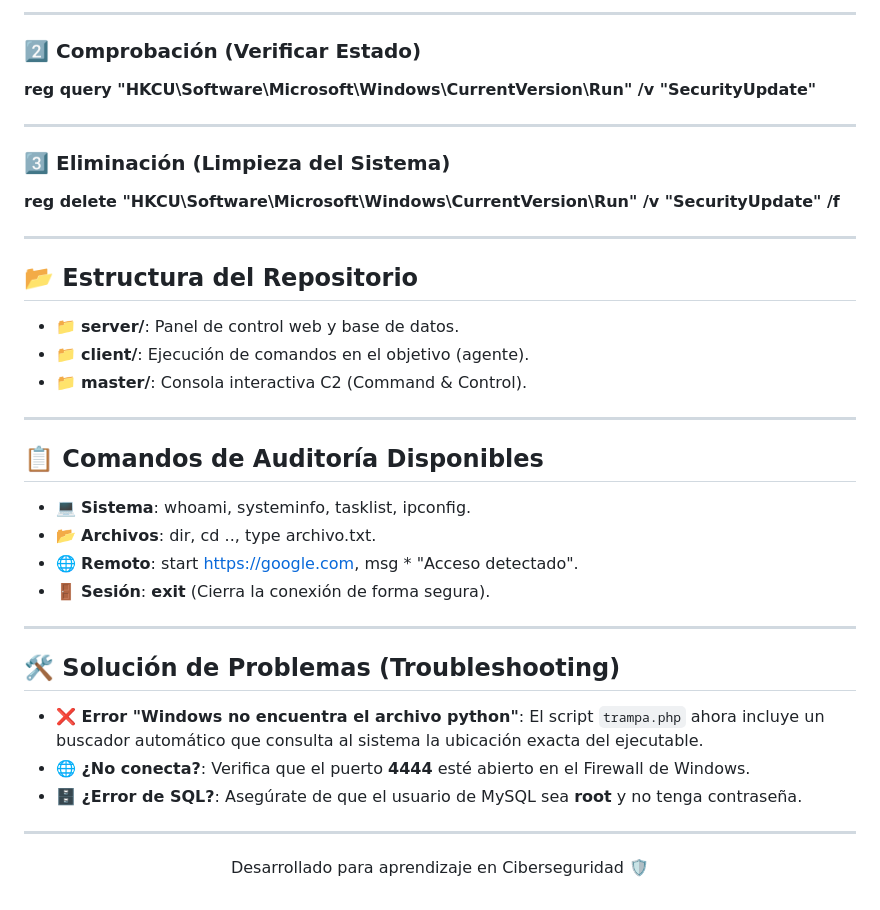
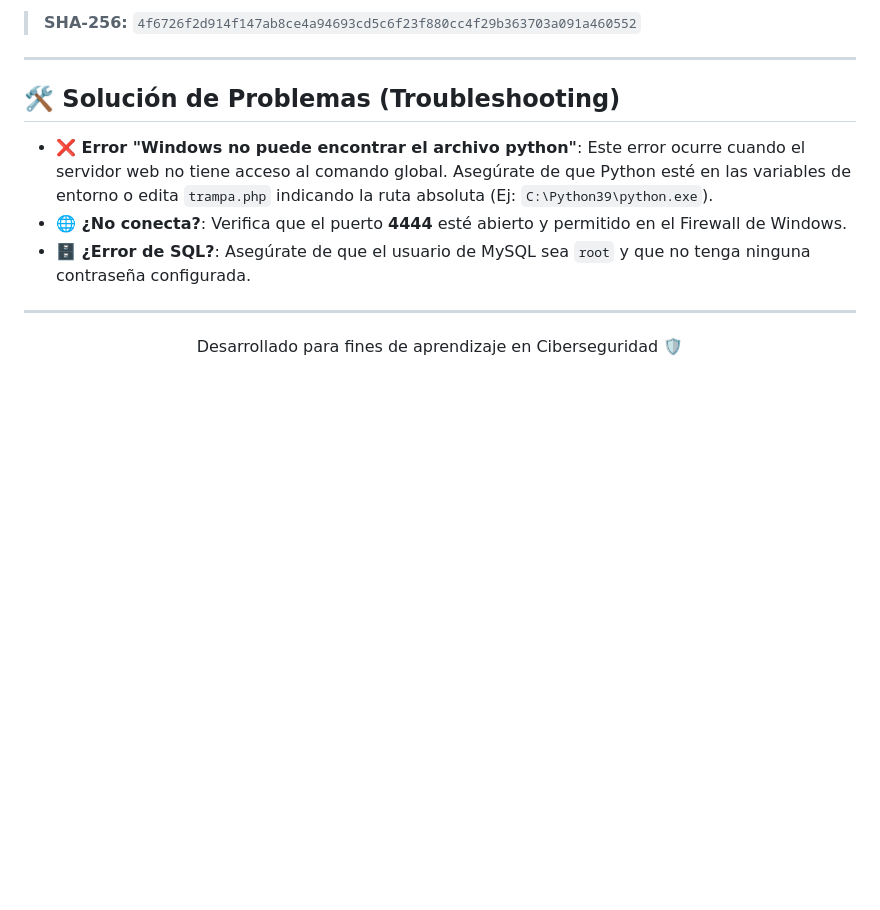
Before and after one commit to xalexlopez00/Offensive-Research, a Markdown page: Persistence-PoCs/Network-Shield-System/readme.md, the part around one of its changes. Drawn GitHub-style; blank space fills up the shorter version.

```diff
--- a/Persistence-PoCs/Network-Shield-System/readme.md
+++ b/Persistence-PoCs/Network-Shield-System/readme.md
@@ -66,38 +67,13 @@ Ejecuta el script en el equipo objetivo para iniciar la conexión:
 
----
-
-### 2️⃣ Comprobación (Verificar Estado)
-**reg query "HKCU\Software\Microsoft\Windows\CurrentVersion\Run" /v "SecurityUpdate"**
-
----
-
-### 3️⃣ Eliminación (Limpieza del Sistema)
-**reg delete "HKCU\Software\Microsoft\Windows\CurrentVersion\Run" /v "SecurityUpdate" /f**
-
----
-
-## 📂 Estructura del Repositorio
-
-* 📁 **server/**: Panel de control web y base de datos.
-* 📁 **client/**: Ejecución de comandos en el objetivo (agente).
-* 📁 **master/**: Consola interactiva C2 (Command & Control).
-
----
-
-## 📋 Comandos de Auditoría Disponibles
-
-* 💻 **Sistema**: whoami, systeminfo, tasklist, ipconfig.
-* 📂 **Archivos**: dir, cd .., type archivo.txt.
-* 🌐 **Remoto**: start https://google.com, msg * "Acceso detectado".
-* 🚪 **Sesión**: **exit** (Cierra la conexión de forma segura).
+> **SHA-256:** `4f6726f2d914f147ab8ce4a94693cd5c6f23f880cc4f29b363703a091a460552`
 
 ---
 
 ## 🛠️ Solución de Problemas (Troubleshooting)
 
-* **❌ Error "Windows no encuentra el archivo python"**: El script `trampa.php` ahora incluye un buscador automático que consulta al sistema la ubicación exacta del ejecutable.
-* **🌐 ¿No conecta?**: Verifica que el puerto **4444** esté abierto en el Firewall de Windows.
-* **🗄️ ¿Error de SQL?**: Asegúrate de que el usuario de MySQL sea **root** y no tenga contraseña.
+* **❌ Error "Windows no puede encontrar el archivo python"**: Este error ocurre cuando el servidor web no tiene acceso al comando global. Asegúrate de que Python esté en las variables de entorno o edita `trampa.php` indicando la ruta absoluta (Ej: `C:\Python39\python.exe`).
+* **🌐 ¿No conecta?**: Verifica que el puerto **4444** esté abierto y permitido en el Firewall de Windows.
+* **🗄️ ¿Error de SQL?**: Asegúrate de que el usuario de MySQL sea `root` y que no tenga ninguna contraseña configurada.
 
 ---
-<p align="center">Desarrollado para aprendizaje en Ciberseguridad 🛡️</p>
+<p align="center">Desarrollado para fines de aprendizaje en Ciberseguridad 🛡️</p>
```
Also changed, not shown: other parts of Persistence-PoCs/Network-Shield-System/readme.md (+21 -20 lines).
